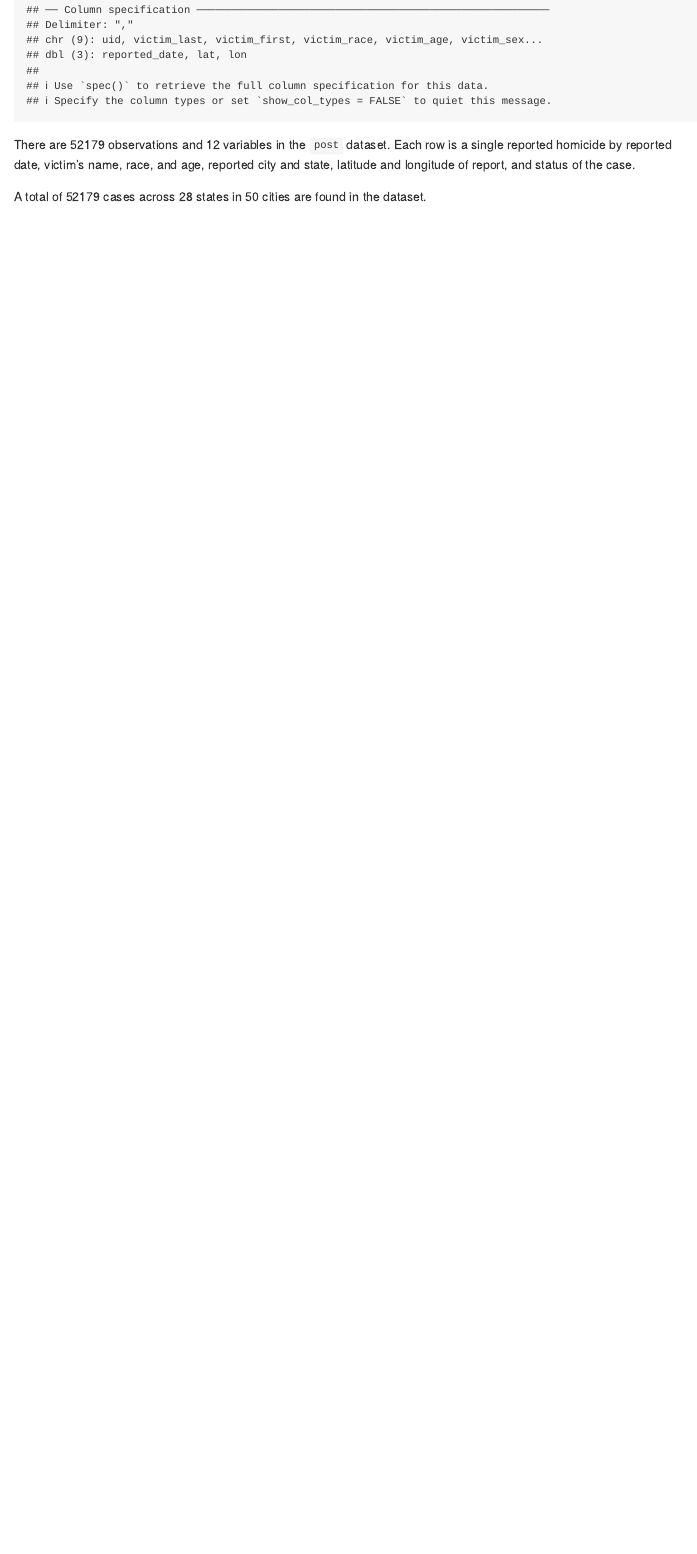
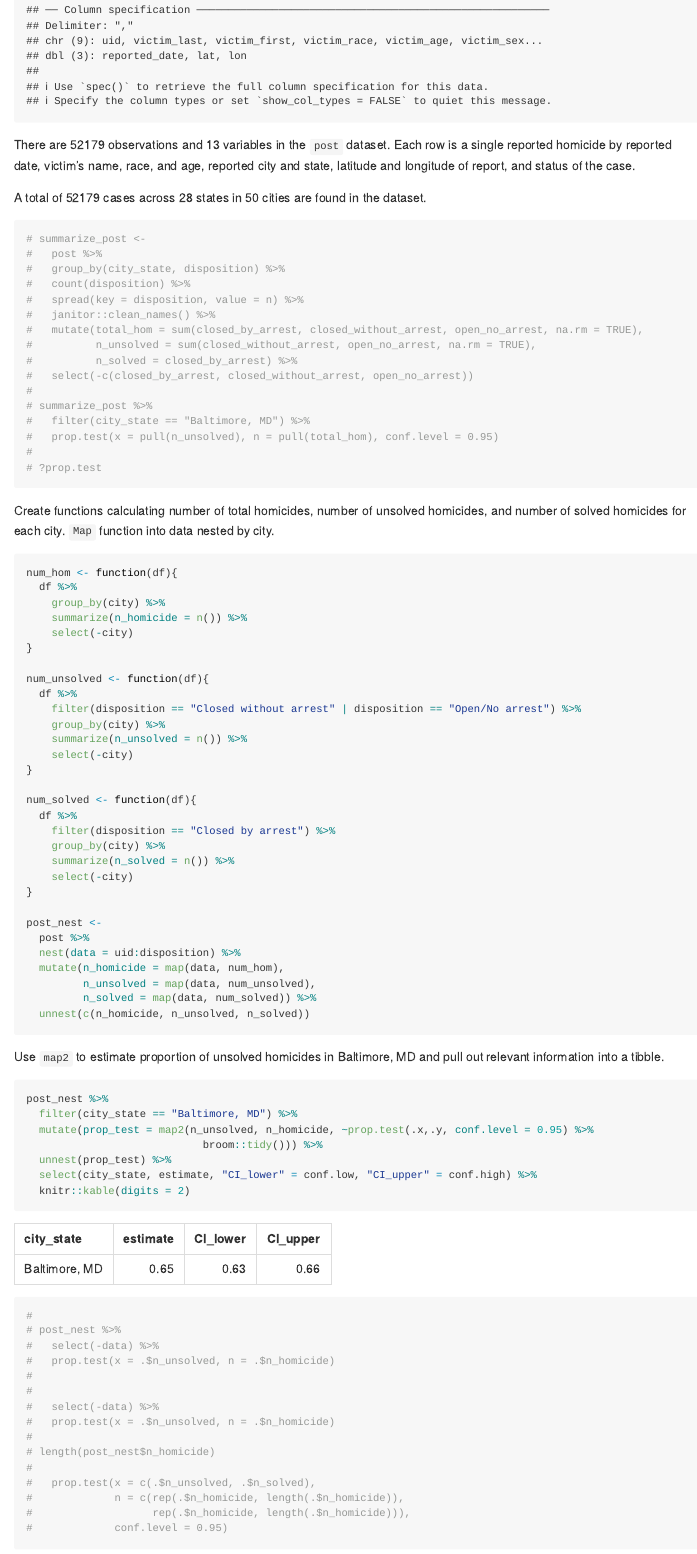
Before and after one commit to bachu1503/p8105_hw5_pc2979-, an R Markdown document (p8105_hw5_pc2979.Rmd): the page in a window 1100 px wide, from 1920 px down before the commit and from 1980 px down after it, so that both start at the same text. The pictures show the output file p8105_hw5_pc2979.md that the author committed with the source, drawn offline in the style of GitHub.

Commit message:
estimate prop of unsolved homicides in baltimore, md

````diff
--- a/p8105_hw5_pc2979.Rmd
+++ b/p8105_hw5_pc2979.Rmd
@@ -60,5 +63,91 @@ There are `r nrow(post)` observations and `r ncol(post)` variables in the `post`
 A total of `r post %>% select(uid) %>% distinct %>% count` cases across `r post %>% select(state) %>% distinct() %>% count()` states in `r post %>% select(city) %>% distinct() %>% count()` cities are found in the dataset.
 
 ```{r}
+# summarize_post <-
+#   post %>%
+#   group_by(city_state, disposition) %>%
+#   count(disposition) %>%
+#   spread(key = disposition, value = n) %>%
+#   janitor::clean_names() %>%
+#   mutate(total_hom = sum(closed_by_arrest, closed_without_arrest, open_no_arrest, na.rm = TRUE),
+#          n_unsolved = sum(closed_without_arrest, open_no_arrest, na.rm = TRUE),
+#          n_solved = closed_by_arrest) %>%
+#   select(-c(closed_by_arrest, closed_without_arrest, open_no_arrest))
+#
+# summarize_post %>%
+#   filter(city_state == "Baltimore, MD") %>%
+#   prop.test(x = pull(n_unsolved), n = pull(total_hom), conf.level = 0.95)
+#
+# ?prop.test
+```
+
+Create functions calculating number of total homicides, number of unsolved homicides, and number of solved homicides for each city. `Map` function into data nested by city.
+```{r}
+num_hom <- function(df){
+  df %>%
+    group_by(city) %>%
+    summarize(n_homicide = n()) %>%
+    select(-city)
+}
+
+num_unsolved <- function(df){
+  df %>%
+    filter(disposition == "Closed without arrest" | disposition == "Open/No arrest") %>%
+    group_by(city) %>%
+    summarize(n_unsolved = n()) %>%
+    select(-city)
+}
+
+num_solved <- function(df){
+  df %>%
+    filter(disposition == "Closed by arrest") %>%
+    group_by(city) %>%
+    summarize(n_solved = n()) %>%
+    select(-city)
+}
+
+post_nest <-
+  post %>%
+  nest(data = uid:disposition) %>%
+  mutate(n_homicide = map(data, num_hom),
+         n_unsolved = map(data, num_unsolved),
+         n_solved = map(data, num_solved)) %>%
+  unnest(c(n_homicide, n_unsolved, n_solved))
 
 ```
+
+Use `map2` to estimate proportion of unsolved homicides in Baltimore, MD and pull out relevant information into a tibble.
+```{r}
+post_nest %>%
+  filter(city_state == "Baltimore, MD") %>%
+  mutate(prop_test = map2(n_unsolved, n_homicide, ~prop.test(.x,.y, conf.level = 0.95) %>%
+                            broom::tidy())) %>%
+  unnest(prop_test) %>%
+  select(city_state, estimate, "CI_lower" = conf.low, "CI_upper" = conf.high) %>%
+  knitr::kable(digits = 2)
+
+```
+
+
+```{r}
+
+```
+
+
+```{r}
+
+#
+# post_nest %>%
+#   select(-data) %>%
+#   prop.test(x = .$n_unsolved, n = .$n_homicide)
+#
+#
+#   select(-data) %>%
+#   prop.test(x = .$n_unsolved, n = .$n_homicide)
+#
+# length(post_nest$n_homicide)
+#
+#   prop.test(x = c(.$n_unsolved, .$n_solved),
+#             n = c(rep(.$n_homicide, length(.$n_homicide)),
+#                   rep(.$n_homicide, length(.$n_homicide))),
+#             conf.level = 0.95)
````
Also changed, not shown: p8105_hw5_pc2979.md, p8105_hw5_pc2979.Rmd (20 more changed lines).
